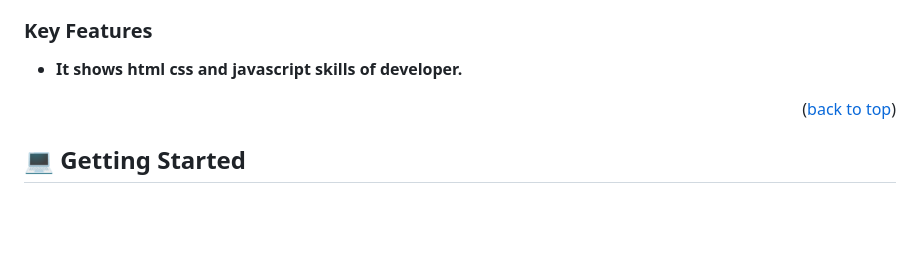
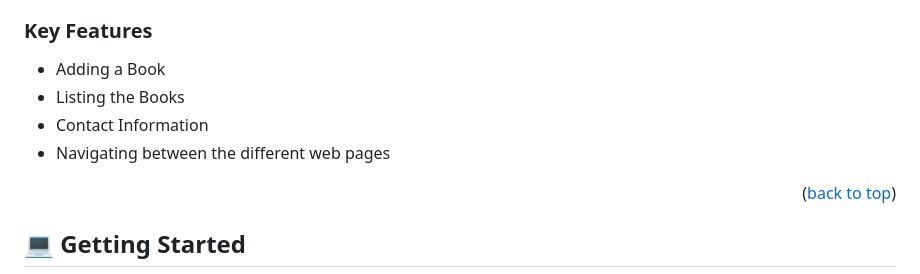
Before and after one commit to bilalrajput09/awesome-books-pair-programming, a Markdown page: README.md, the part around the change. Drawn GitHub-style; blank space fills up the shorter version.

Commit message:
Update README.md
Updating the readme file

```diff
--- a/README.md
+++ b/README.md
@@ -24,8 +24,10 @@
 - JavaScript
 
 ### Key Features <a name="key-features"></a>
-
-- **It shows html css and javascript skills of developer.**
+- Adding a Book
+- Listing the Books
+- Contact Information
+- Navigating between the different web pages
 
 <p align="right">(<a href="#readme-top">back to top</a>)</p>
 
```
